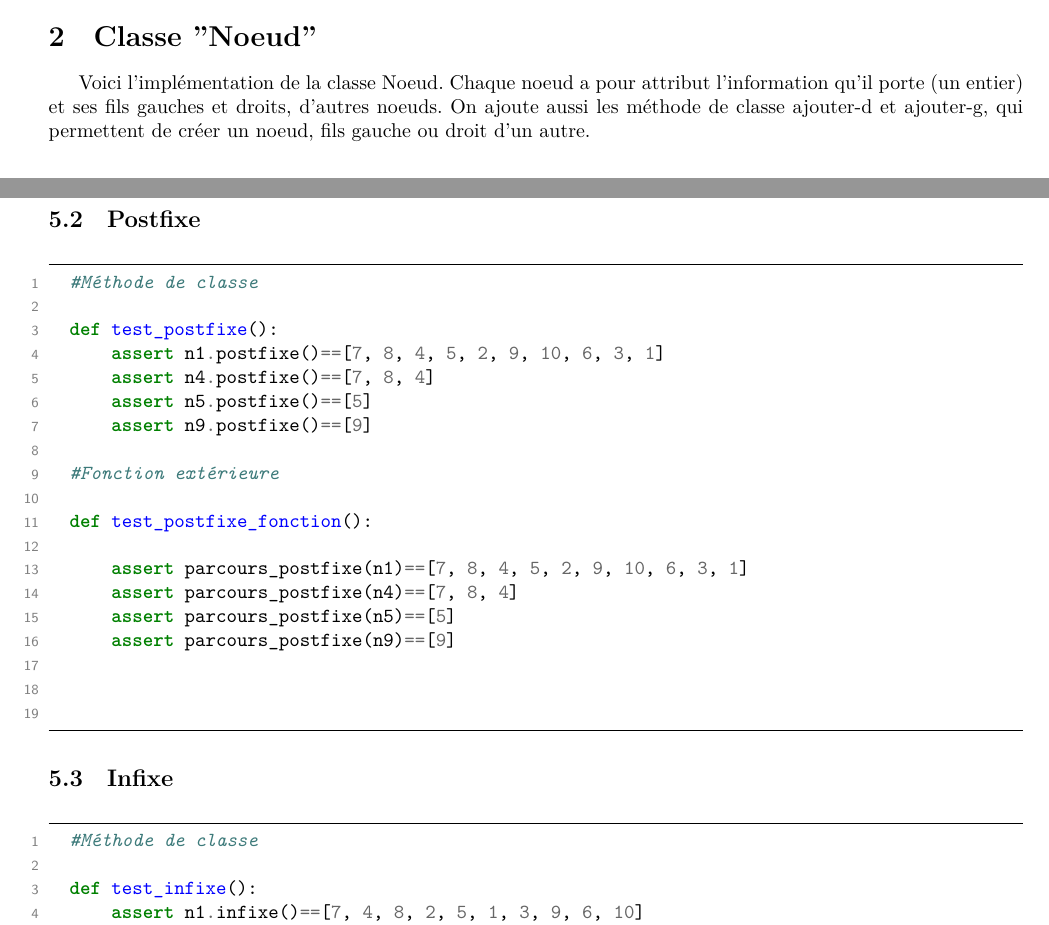
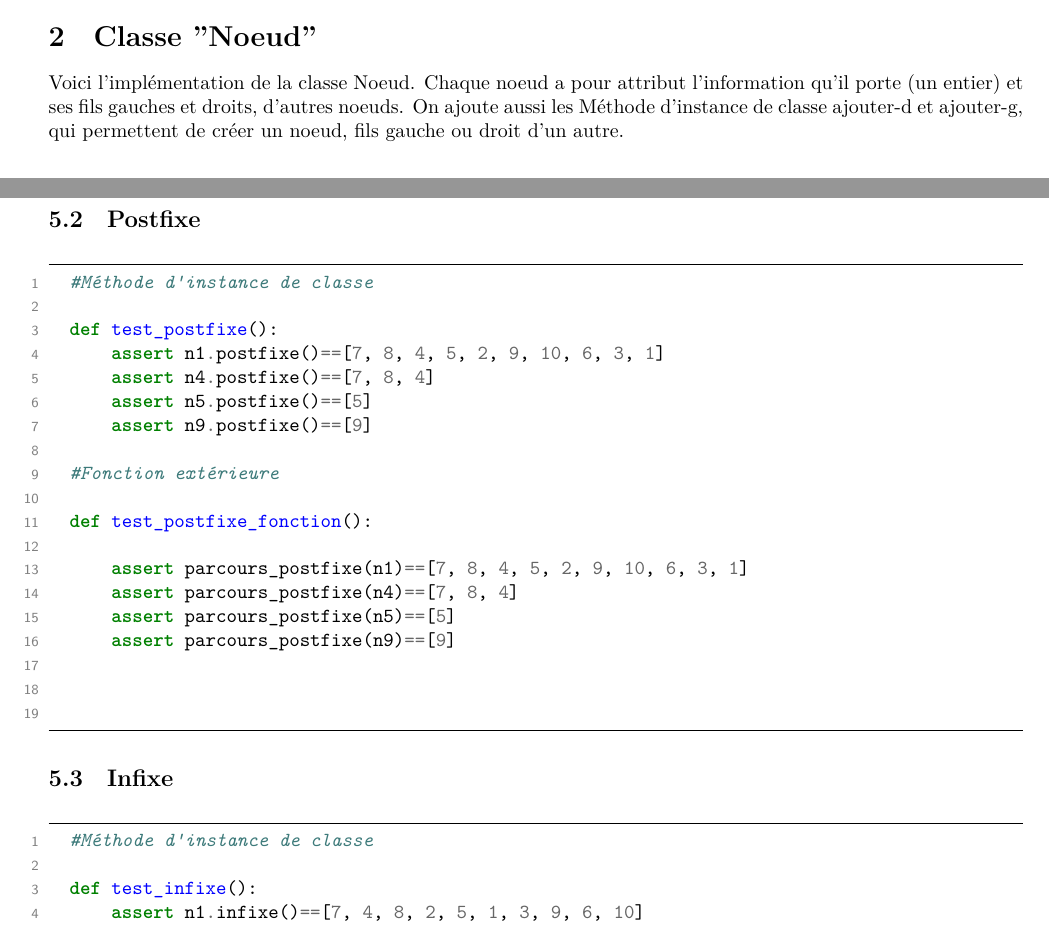
Before and after one commit to Malik-Hacini/Projet-Graphes, a LaTeX document (CompteRendu.tex): two parts of pages 1 and 5 of 5, joined at a grey line, cut so that both start at the same text. The pictures show the PDF file CompteRendu.pdf that the author committed with the source.

Commit message:
V finale

```diff
--- a/CompteRendu.tex
+++ b/CompteRendu.tex
@@ -36,7 +33,7 @@ puis de le parcourir en profondeur de 3 façons différentes.
 Voici l'implémentation de la classe Noeud.
 Chaque noeud a pour attribut l'information qu'il porte (un entier)
 et ses fils gauches et droits, d'autres noeuds.
-On ajoute aussi les méthode de classe ajouter-d et ajouter-g, qui
+On ajoute aussi les Méthode d'instance de classe ajouter-d et ajouter-g, qui
 permettent de créer un noeud, fils gauche ou droit d'un autre.
 
 \renewcommand{\theFancyVerbLine}{
@@ -130,7 +127,7 @@ On construit l'arbre de haut en bas, à l'aide de la classe Noeud.
  Chacun de ces parcours correspond à un ordre différent.
  Pour chacun d'entre eux, on l'implémente de deux façons différentes :
  \newline
- -Une en tant que méthode de la classe Noeud
+ -Une en tant que méthode d'instance de la classe Noeud
  \newline
  -Une en tant que fonction extérieure à la classe
 \subsection{Préfixe}
@@ -147,7 +144,7 @@ Le parcours préfixe consiste à parcourir l'arbre suivant l'ordre : r --> fils
                gobble=2,
                frame=lines,
                framesep=2mm]{python}
-    #Méthode de classe
+    #Méthode d'instance de classe
 
     def prefixe(self)->list:
         info=[self.info]
@@ -182,7 +179,7 @@ Le parcours postfixe consiste à parcourir l'arbre suivant l'ordre : fils g. -->
                gobble=2,
                frame=lines,
                framesep=2mm]{python}
-    #Méthode de classe
+    #Méthode d'instance de classe
     def postfixe(self)->list:
         info=[]
         if self.f_g!=None:
@@ -216,7 +213,7 @@ Le parcours infixe consiste à parcourir l'arbre suivant l'ordre : fils g. --> r
                gobble=2,
                frame=lines,
                framesep=2mm]{python}
-    #Méthode de classe
+    #Méthode d'instance de classe
 
     def infixe(self)->list:
     info=[]
@@ -261,7 +258,7 @@ Pour s'assurer du bon fonctionnement du programme, on teste 4 noeuds de types di
                frame=lines,
                framesep=2mm]{python}
 
-    #Méthode de classe
+    #Méthode d'instance de classe
 
     def test_prefixe_classe():
 
@@ -291,7 +288,7 @@ Pour s'assurer du bon fonctionnement du programme, on teste 4 noeuds de types di
                gobble=2,
                frame=lines,
                framesep=2mm]{python}
-    #Méthode de classe
+    #Méthode d'instance de classe
 
     def test_postfixe():
         assert n1.postfixe()==[7, 8, 4, 5, 2, 9, 10, 6, 3, 1]
@@ -323,7 +320,7 @@ Pour s'assurer du bon fonctionnement du programme, on teste 4 noeuds de types di
                gobble=2,
                frame=lines,
                framesep=2mm]{python}
-    #Méthode de classe
+    #Méthode d'instance de classe
 
     def test_infixe():
         assert n1.infixe()==[7, 4, 8, 2, 5, 1, 3, 9, 6, 10]
```
Also changed, not shown: CompteRendu.pdf, CompteRendu.tex (5 more changed lines).
